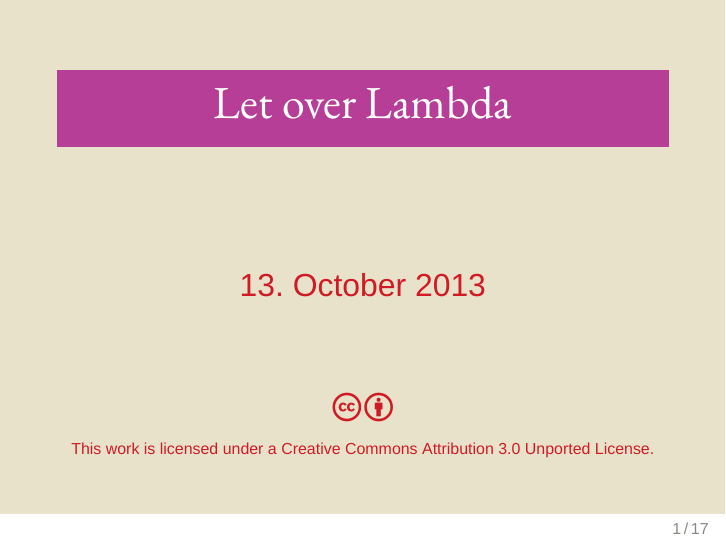
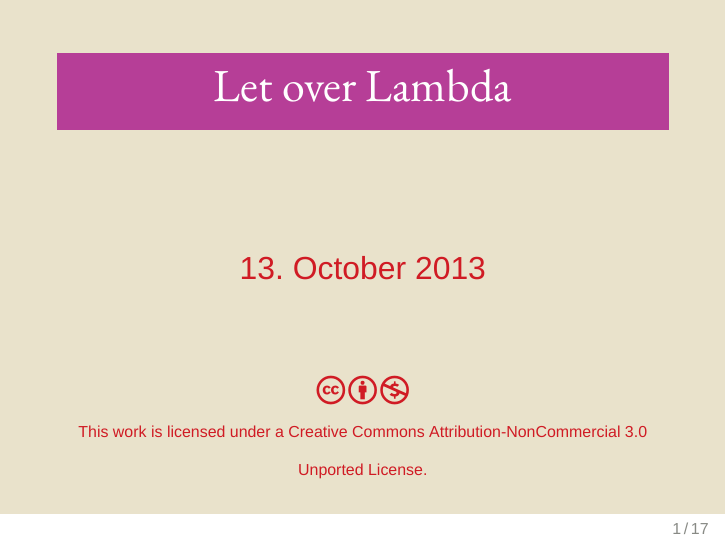
Before and after one commit to Leonidas-from-XIV/destructuring-and-lambda, LaTeX slides (lambda.tex, which reads prelude.tex): page 1 of 20. Compiled offline with XeLaTeX; a missing font is replaced by an installed copy or a similar font.

Commit message:
Relicensed to match the other slides

```diff
--- a/prelude.tex
+++ b/prelude.tex
@@ -16,7 +16,7 @@
 \setmonofont[Scale=1]{Inconsolata}
 \changefontsizes{16pt}
 
-\usemintedstyle{trac}
+\usemintedstyle{github}
 \setbeamerfont{title}{family=\rmfamily}
 
 \setlength{\parskip}{8pt plus 1pt minus 1pt}
@@ -47,10 +47,10 @@
     {\usebeamercolor[fg]{titlegraphic}\inserttitlegraphic\par}
 
     \begin{center}
-      \ccby{}\\
+      \ccbync{}\\
       {\tiny This work is licensed under a
-      \href{http://creativecommons.org/licenses/by/3.0/deed.en_US}%
-      {Creative Commons Attribution 3.0 Unported License}.}
+      \href{http://creativecommons.org/licenses/by-nc/3.0/deed.en_US}%
+      {Creative Commons Attribution-NonCommercial 3.0 Unported License}.}
     \end{center}
     \vspace*{-2.5ex}
   \end{centering}
```
